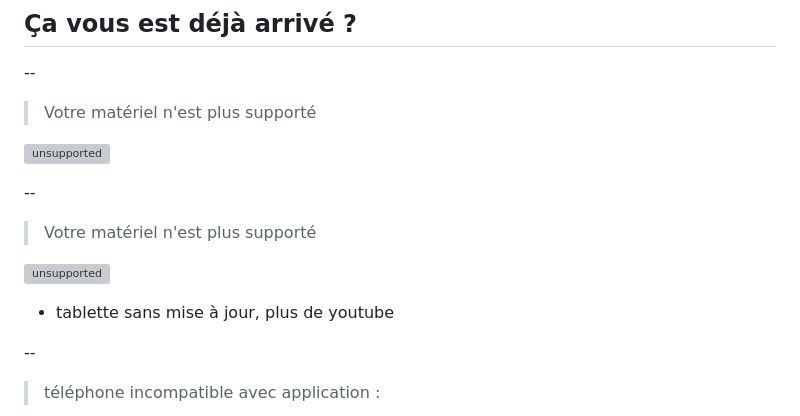
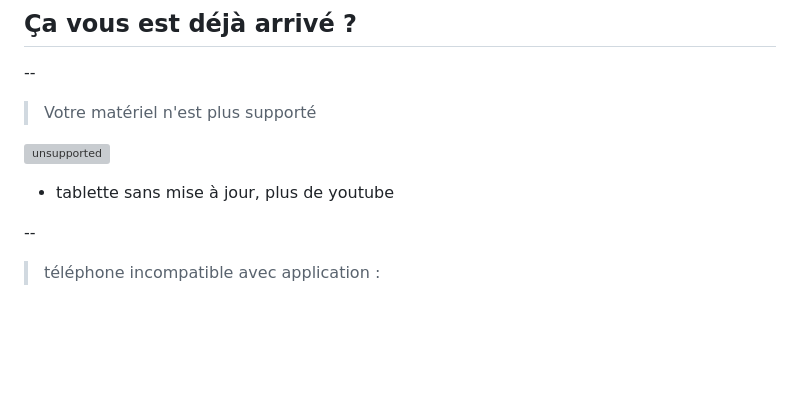
Before and after one commit to faxm0dem/printemps-reparation-2025, a Markdown page: slides.md, the part around one of its changes. Rendered like a GitHub page; blank space fills up the shorter version; grey boxes are pictures that could not be loaded.

Commit message:
Replace duplicate slides with fragments

```diff
--- a/slides.md
+++ b/slides.md
@@ -42,12 +42,7 @@ Notes:
 
 ![unsupported](media/materiel-non-supporte.png)
 
---
-
-> Votre matériel n'est plus supporté
-
-![unsupported](media/materiel-non-supporte.png)
-- tablette sans mise à jour, plus de youtube
+- tablette sans mise à jour, plus de youtube <!-- .element: class="fragment" -->
 
 --
 
```
Also changed, not shown: other parts of slides.md (+3 -11 lines).
